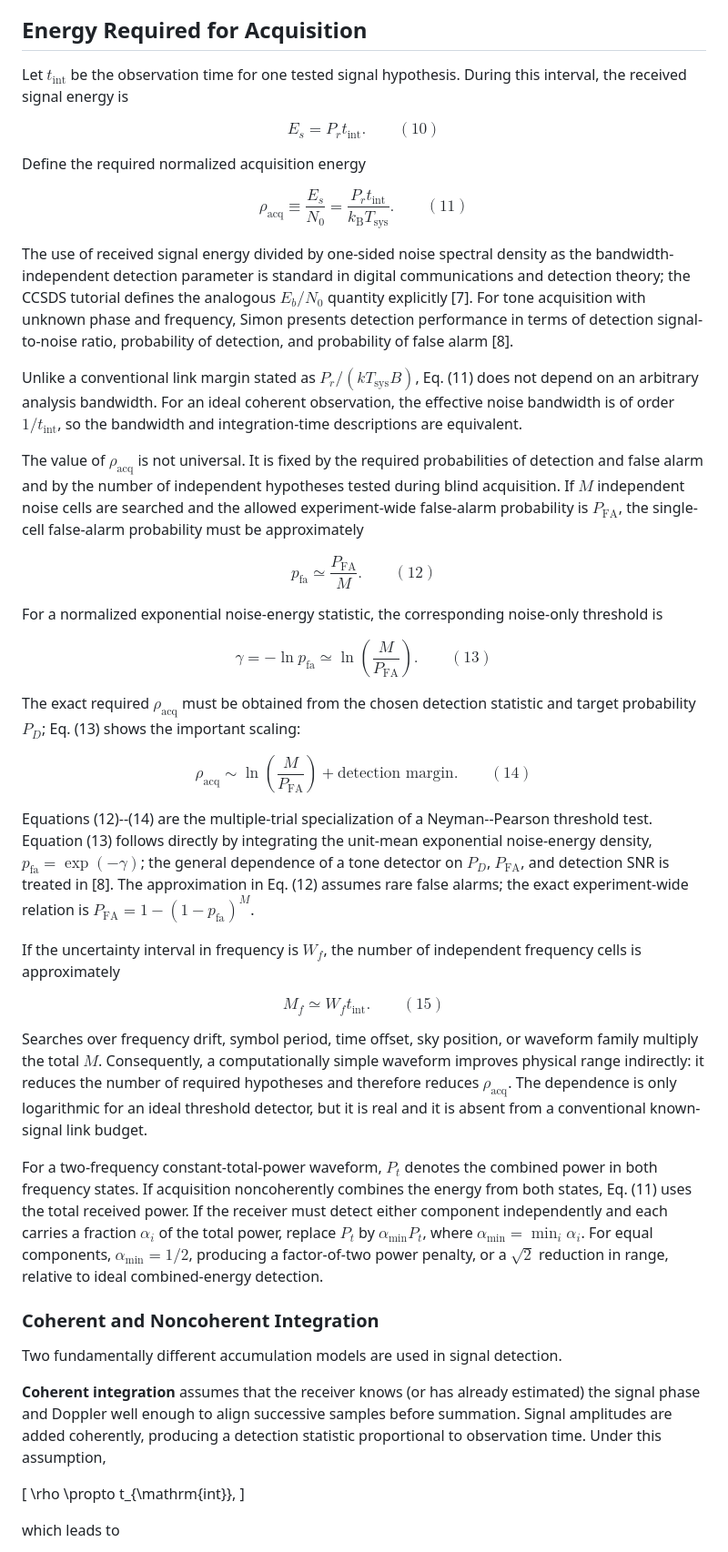
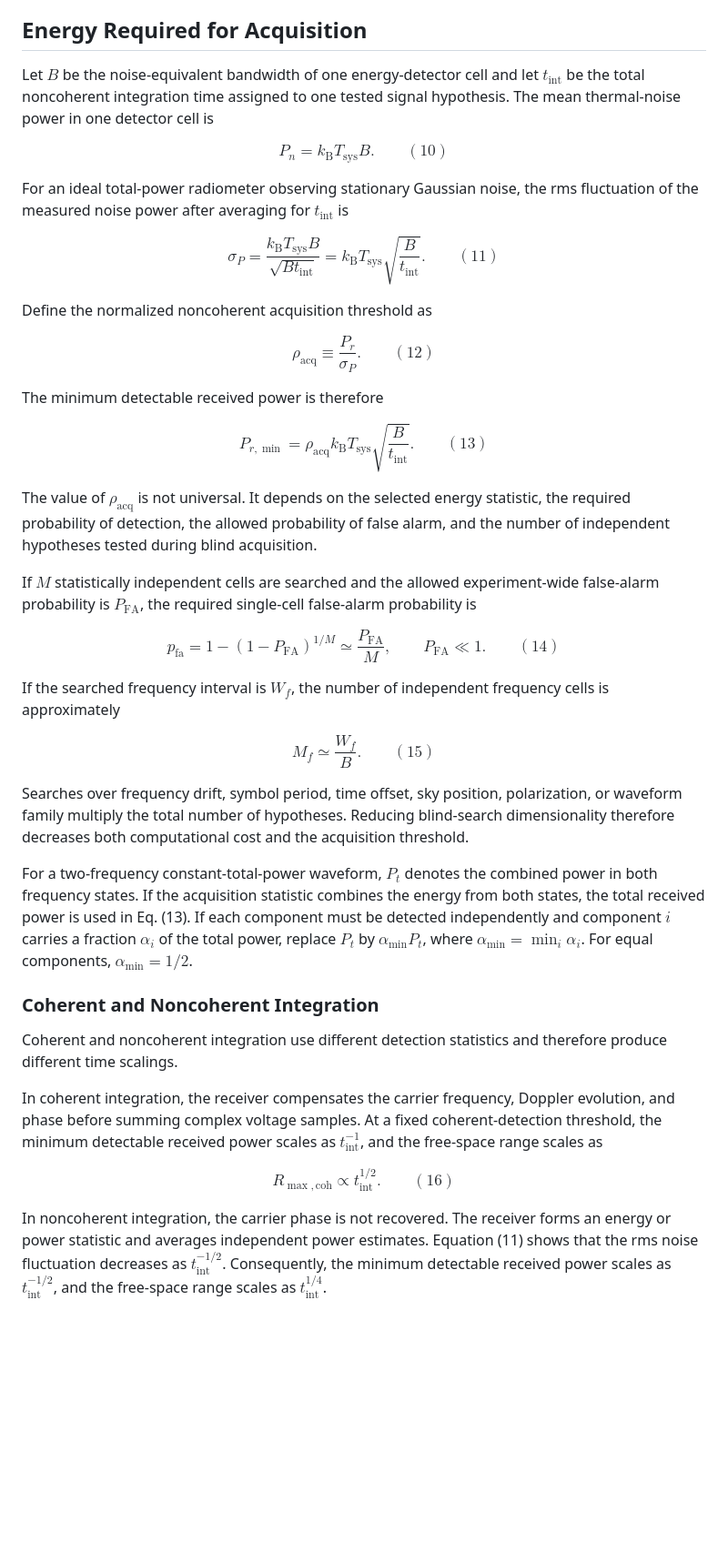
Before and after one commit to git-moiseev/waveforms_applications, a Markdown page: 1. Communication Range from Transmitter and Receiver Parameters.md, the part around one of its changes. Shown at 91% size. Drawn GitHub-style; blank space fills up the shorter version.

Commit message:
Rewrite Scale form

```diff
--- a/1. Communication Range from Transmitter and Receiver Parameters.md
+++ b/1. Communication Range from Transmitter and Receiver Parameters.md
@@ -99,93 +99,43 @@ temperature enter the range equation on an equal physical footing.
 
 ## Energy Required for Acquisition
 
-Let $t_{\mathrm{int}}$ be the observation time for one tested signal
-hypothesis. During this interval, the received signal energy is
+Let $B$ be the noise-equivalent bandwidth of one energy-detector cell and let $t_{\mathrm{int}}$ be the total noncoherent integration time assigned to one tested signal hypothesis. The mean thermal-noise power in one detector cell is
 
-$$E_s=P_rt_{\mathrm{int}}. \qquad (10)$$
+$$P_n=k_{\mathrm B}T_{\mathrm{sys}}B. \qquad (10)$$
 
-Define the required normalized acquisition energy
+For an ideal total-power radiometer observing stationary Gaussian noise, the rms fluctuation of the measured noise power after averaging for $t_{\mathrm{int}}$ is
 
-$$\rho_{\mathrm{acq}} \equiv \frac{E_s}{N_0} = \frac{P_rt_{\mathrm{int}}}{k_{\mathrm B}T_{\mathrm{sys}}}. \qquad (11)$$
+$$\sigma_P=\frac{k_{\mathrm B}T_{\mathrm{sys}}B}{\sqrt{Bt_{\mathrm{int}}}}=k_{\mathrm B}T_{\mathrm{sys}}\sqrt{\frac{B}{t_{\mathrm{int}}}}. \qquad (11)$$
 
-The use of received signal energy divided by one-sided noise spectral density
-as the bandwidth-independent detection parameter is standard in digital
-communications and detection theory; the CCSDS tutorial defines the analogous
-$E_b/N_0$ quantity explicitly [7]. For tone acquisition with unknown phase
-and frequency, Simon presents detection performance in terms of detection
-signal-to-noise ratio, probability of detection, and probability of false
-alarm [8].
+Define the normalized noncoherent acquisition threshold as
 
-Unlike a conventional link margin stated as $P_r/(kT_{\mathrm{sys}}B)$,
-Eq. (11) does not depend on an arbitrary analysis bandwidth. For an ideal
-coherent observation, the effective noise bandwidth is of order
-$1/t_{\mathrm{int}}$, so the bandwidth and integration-time descriptions are
-equivalent.
+$$\rho_{\mathrm{acq}}\equiv\frac{P_r}{\sigma_P}. \qquad (12)$$
 
-The value of $\rho_{\mathrm{acq}}$ is not universal. It is fixed by the
-required probabilities of detection and false alarm and by the number of
-independent hypotheses tested during blind acquisition. If $M$ independent
-noise cells are searched and the allowed experiment-wide false-alarm
-probability is $P_{\mathrm{FA}}$, the single-cell false-alarm probability must
-be approximately
+The minimum detectable received power is therefore
 
-$$p_{\mathrm{fa}}\simeq\frac{P_{\mathrm{FA}}}{M}. \qquad (12)$$
+$$P_{r,\min}=\rho_{\mathrm{acq}}k_{\mathrm B}T_{\mathrm{sys}}\sqrt{\frac{B}{t_{\mathrm{int}}}}. \qquad (13)$$
 
-For a normalized exponential noise-energy statistic, the corresponding
-noise-only threshold is
+The value of $\rho_{\mathrm{acq}}$ is not universal. It depends on the selected energy statistic, the required probability of detection, the allowed probability of false alarm, and the number of independent hypotheses tested during blind acquisition.
 
-$$\gamma = -\ln p_{\mathrm{fa}} \simeq \ln\left(\frac{M}{P_{\mathrm{FA}}}\right). \qquad (13)$$
+If $M$ statistically independent cells are searched and the allowed experiment-wide false-alarm probability is $P_{\mathrm{FA}}$, the required single-cell false-alarm probability is
 
-The exact required $\rho_{\mathrm{acq}}$ must be obtained from the chosen
-detection statistic and target probability $P_D$; Eq. (13) shows the
-important scaling:
+$$p_{\mathrm{fa}}=1-\left(1-P_{\mathrm{FA}}\right)^{1/M}\simeq\frac{P_{\mathrm{FA}}}{M},\qquad P_{\mathrm{FA}}\ll1. \qquad (14)$$
 
-$$\rho_{\mathrm{acq}} \sim \ln\left(\frac{M}{P_{\mathrm{FA}}}\right) + \text{detection margin}. \qquad (14)$$
+If the searched frequency interval is $W_f$, the number of independent frequency cells is approximately
 
-Equations (12)--(14) are the multiple-trial specialization of a
-Neyman--Pearson threshold test. Equation (13) follows directly by integrating
-the unit-mean exponential noise-energy density,
-$p_{\mathrm{fa}}=\exp(-\gamma)$; the general dependence of a tone detector on
-$P_D$, $P_{\mathrm{FA}}$, and detection SNR is treated in [8]. The
-approximation in Eq. (12) assumes rare false alarms; the exact experiment-wide
-relation is $P_{\mathrm{FA}}=1-(1-p_{\mathrm{fa}})^M$.
+$$M_f\simeq\frac{W_f}{B}. \qquad (15)$$
 
-If the uncertainty interval in frequency is $W_f$, the number of independent
-frequency cells is approximately
+Searches over frequency drift, symbol period, time offset, sky position, polarization, or waveform family multiply the total number of hypotheses. Reducing blind-search dimensionality therefore decreases both computational cost and the acquisition threshold.
 
-$$M_f\simeq W_ft_{\mathrm{int}}. \qquad (15)$$
-
-Searches over frequency drift, symbol period, time offset, sky position, or
-waveform family multiply the total $M$. Consequently, a computationally
-simple waveform improves physical range indirectly: it reduces the number of
-required hypotheses and therefore reduces $\rho_{\mathrm{acq}}$. The
-dependence is only logarithmic for an ideal threshold detector, but it is real
-and it is absent from a conventional known-signal link budget.
-
-For a two-frequency constant-total-power waveform, $P_t$ denotes the combined
-power in both frequency states. If acquisition noncoherently combines the
-energy from both states, Eq. (11) uses the total received power. If the receiver
-must detect either component independently and each carries a fraction
-$\alpha_i$ of the total power, replace $P_t$ by
-$\alpha_{\min}P_t$, where
-$\alpha_{\min}=\min_i\alpha_i$. For equal components,
-$\alpha_{\min}=1/2$, producing a factor-of-two power penalty, or a
-$\sqrt{2}$ reduction in range, relative to ideal combined-energy detection.
-
-
+For a two-frequency constant-total-power waveform, $P_t$ denotes the combined power in both frequency states. If the acquisition statistic combines the energy from both states, the total received power is used in Eq. (13). If each component must be detected independently and component $i$ carries a fraction $\alpha_i$ of the total power, replace $P_t$ by $\alpha_{\min}P_t$, where $\alpha_{\min}=\min_i\alpha_i$. For equal components, $\alpha_{\min}=1/2$.
 
 ### Coherent and Noncoherent Integration
 
-Two fundamentally different accumulation models are used in signal detection.
+Coherent and noncoherent integration use different detection statistics and therefore produce different time scalings.
 
-**Coherent integration** assumes that the receiver knows (or has already
-estimated) the signal phase and Doppler well enough to align successive
-samples before summation. Signal amplitudes are added coherently, producing a
-detection statistic proportional to observation time. Under this assumption,
+In coherent integration, the receiver compensates the carrier frequency, Doppler evolution, and phase before summing complex voltage samples. At a fixed coherent-detection threshold, the minimum detectable received power scales as $t_{\mathrm{int}}^{-1}$, and the free-space range scales as
 
-\[
-\rho \propto t_{\mathrm{int}},
-\]
+$$R_{\max,\mathrm{coh}}\propto t_{\mathrm{int}}^{1/2}. \qquad (16)$$
 
-which leads to
+In noncoherent integration, the carrier phase is not recovered. The receiver forms an energy or power statistic and averages independent power estimates. Equation (11) shows that the rms noise fluctuation decreases as $t_{\mathrm{int}}^{-1/2}$. Consequently, the minimum detectable received power scales as $t_{\mathrm{int}}^{-1/2}$, and the free-space range scales as $t_{\mathrm{int}}^{1/4}$.
 
```
Also changed, not shown: other parts of 1. Communication Range from Transmitter and Receiver Parameters.md (+54 -213 lines).
